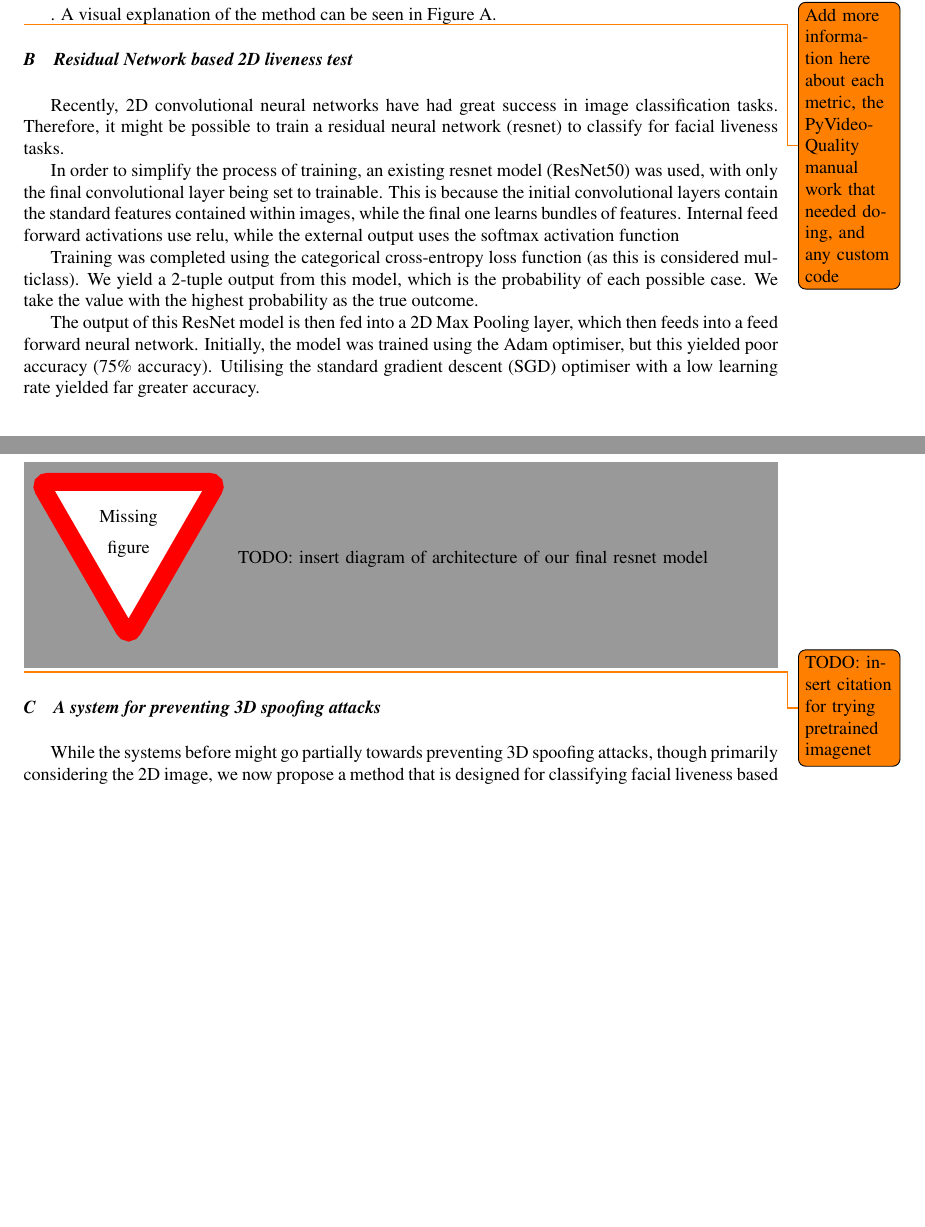
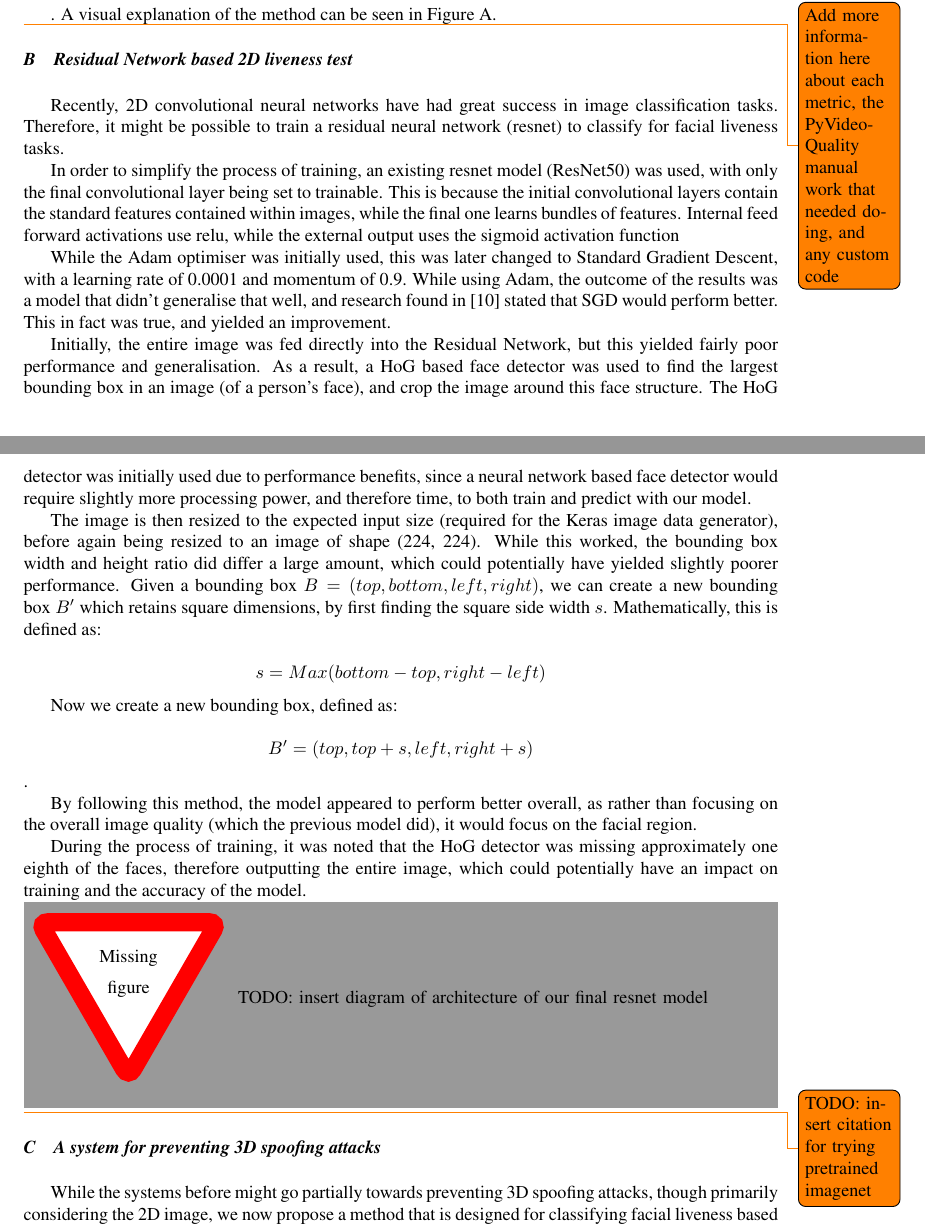
Before and after one commit to OhmGeek/FacialLivenessTests, a LaTeX paper (docs/paper/report.tex): two parts of pages 3 and 5 of 7, joined at a grey line, cut so that both start at the same text, the shorter picture padded with empty space. Compiled offline with pdfLaTeX.

Commit message:
Improved performance due to SGD mentioned

```diff
--- a/docs/paper/report.tex
+++ b/docs/paper/report.tex
@@ -195,14 +195,33 @@ Facial liveness, convolutional neural networks, image quality metrics
 
         In order to simplify the process of training, an existing resnet model (ResNet50) was used, with only the final convolutional layer being
         set to trainable. This is because the initial convolutional layers contain the standard features contained within images, while the final one
-        learns bundles of features. Internal feed forward activations use relu, while the external output uses the softmax activation function
+        learns bundles of features. Internal feed forward activations use relu, while the external output uses the sigmoid activation function
 
-        Training was completed using the categorical cross-entropy loss function (as this is considered multiclass).
-        We yield a 2-tuple output from this model, which is the probability of each possible case. We take the value with the highest probability as the true outcome.
+        While the Adam optimiser was initially used, this was later changed to Standard Gradient Descent, with a learning rate of 0.0001 and momentum of 0.9.
+        While using Adam, the outcome of the results was a model that didn't generalise that well, and research found in \cite{SGDBetterThanAdamForImageClassification}
+        stated that SGD would perform better. This in fact was true, and yielded an improvement.
 
-        The output of this ResNet model is then fed into a 2D Max Pooling layer, which then feeds into a feed forward neural network.
-        Initially, the model was trained using the Adam optimiser, but this yielded poor accuracy (75\% accuracy). Utilising the standard
-        gradient descent (SGD) optimiser with a low learning rate yielded far greater accuracy.
+        Initially, the entire image was fed directly into the Residual Network, but this yielded fairly poor performance and generalisation. As a result,
+        a HoG based face detector was used to find the largest bounding box in an image (of a person's face), and crop the image around this face structure. The HoG detector was
+        initially used due to performance benefits, since a neural network based face detector would require slightly more processing power, and therefore time, to both train and
+        predict with our model.
+
+        The image is then resized to the expected input size (required for the Keras image data generator), before again being resized to an image of shape (224, 224).
+        While this worked, the bounding box width and height ratio did differ a large amount, which could potentially have yielded slightly poorer performance.
+        Given a bounding box $B = (top, bottom, left, right)$, we can create a new bounding box $B'$ which retains square dimensions, by first finding the square
+        side width $s$. Mathematically, this is defined as:
+
+        $$s = Max(bottom - top, right - left)$$
+
+        Now we create a new bounding box, defined as:
+
+        $$B' = (top, top + s, left, right + s)$$.
+
+        By following this method, the model appeared to perform better overall, as rather than focusing on the overall image quality (which the previous model did),
+        it would focus on the facial region.
+
+        During the process of training, it was noted that the HoG detector was missing approximately one eighth of the faces, therefore outputting the entire image, which
+        could potentially have an impact on training and the accuracy of the model.
 
         \missingfigure{TODO: insert diagram of architecture of our final resnet model}
         \todo{TODO: insert citation for trying pretrained imagenet}
```
Also changed, not shown: docs/paper/report.bib (+11 -0 lines), docs/paper/report.bbl, docs/paper/report.pdf, 6 other files.
